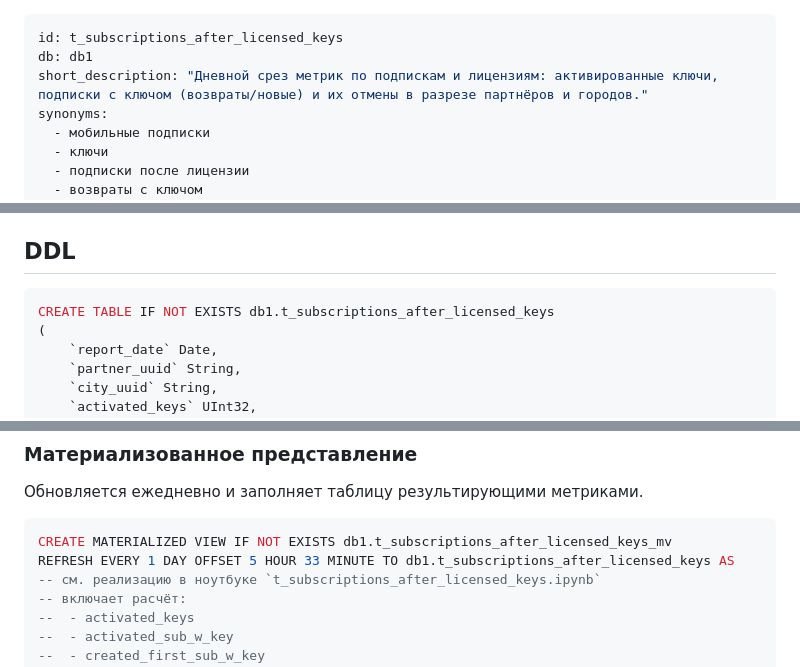
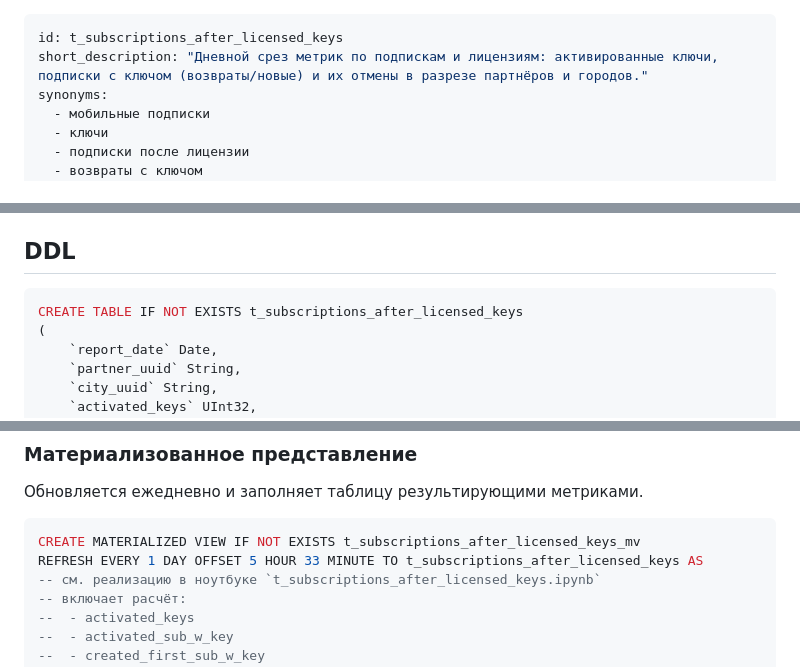
Before and after one commit to pikiby/ai_bi, a Markdown page: docs/kb_subscriptions_after_licensed_keys.md, 3 parts joined by grey strips. Drawn GitHub-style.

Commit message:
Обновление документации: удалены префиксы базы данных из SQL-запросов для упрощения структуры и улучшения читаемости. Обновлены комментарии для большей ясности.

````diff
--- a/docs/kb_subscriptions_after_licensed_keys.md
+++ b/docs/kb_subscriptions_after_licensed_keys.md
@@ -1,6 +1,5 @@
 ---
 id: t_subscriptions_after_licensed_keys
-db: db1
 short_description: "Дневной срез метрик по подпискам и лицензиям: активированные ключи, подписки с ключом (возвраты/новые) и их отмены в разрезе партнёров и городов."
 synonyms:
   - мобильные подписки
@@ -26,7 +25,7 @@ tags:
 
 ## DDL
 ```sql
-CREATE TABLE IF NOT EXISTS db1.t_subscriptions_after_licensed_keys
+CREATE TABLE IF NOT EXISTS t_subscriptions_after_licensed_keys
 (
     `report_date` Date,
     `partner_uuid` String,
@@ -44,8 +43,8 @@ ORDER BY (report_date, partner_uuid, city_uuid)
 ### Материализованное представление
 Обновляется ежедневно и заполняет таблицу результирующими метриками.
 ```sql
-CREATE MATERIALIZED VIEW IF NOT EXISTS db1.t_subscriptions_after_licensed_keys_mv
-REFRESH EVERY 1 DAY OFFSET 5 HOUR 33 MINUTE TO db1.t_subscriptions_after_licensed_keys AS
+CREATE MATERIALIZED VIEW IF NOT EXISTS t_subscriptions_after_licensed_keys_mv
+REFRESH EVERY 1 DAY OFFSET 5 HOUR 33 MINUTE TO t_subscriptions_after_licensed_keys AS
 -- см. реализацию в ноутбуке `t_subscriptions_after_licensed_keys.ipynb`
 -- включает расчёт:
 --  - activated_keys
````
